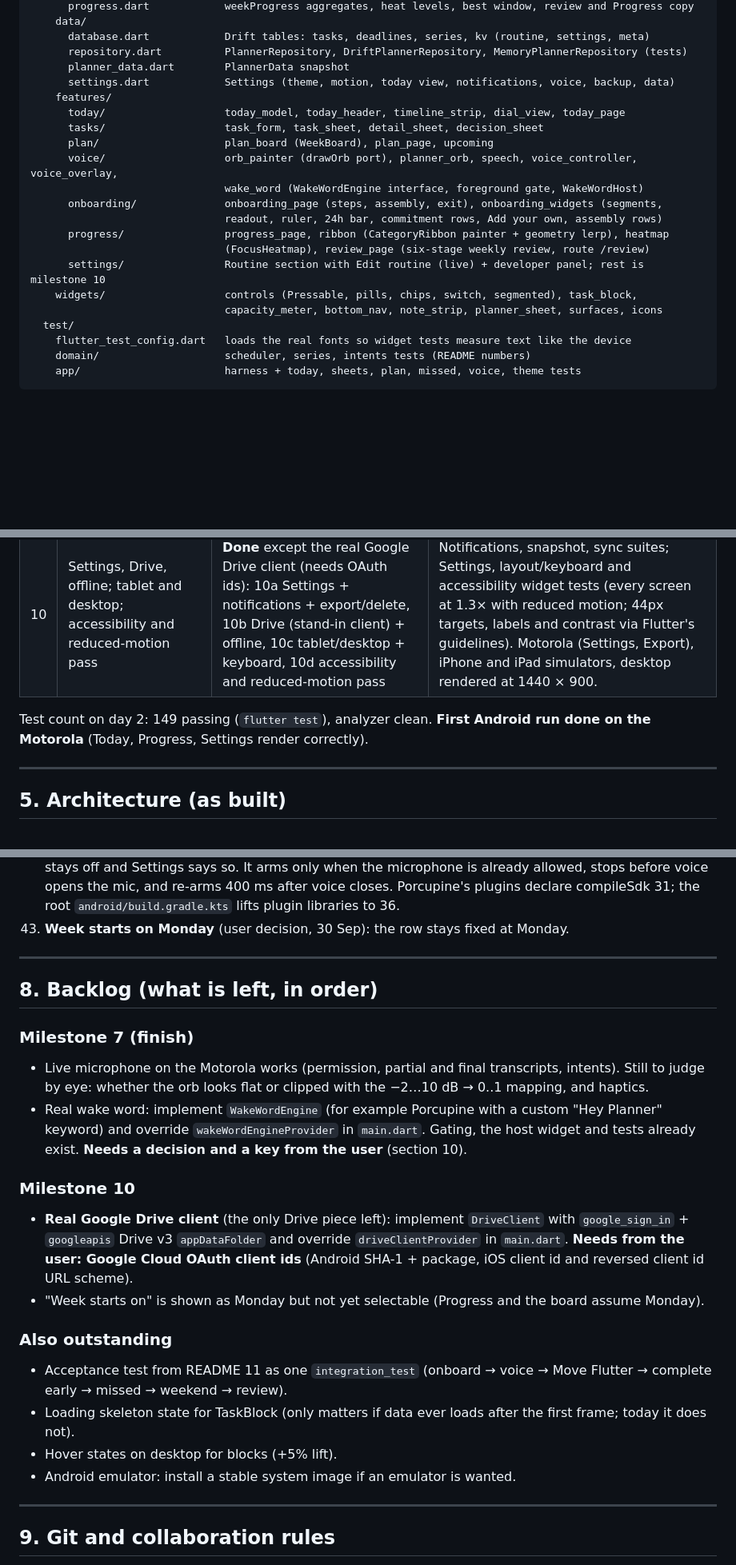
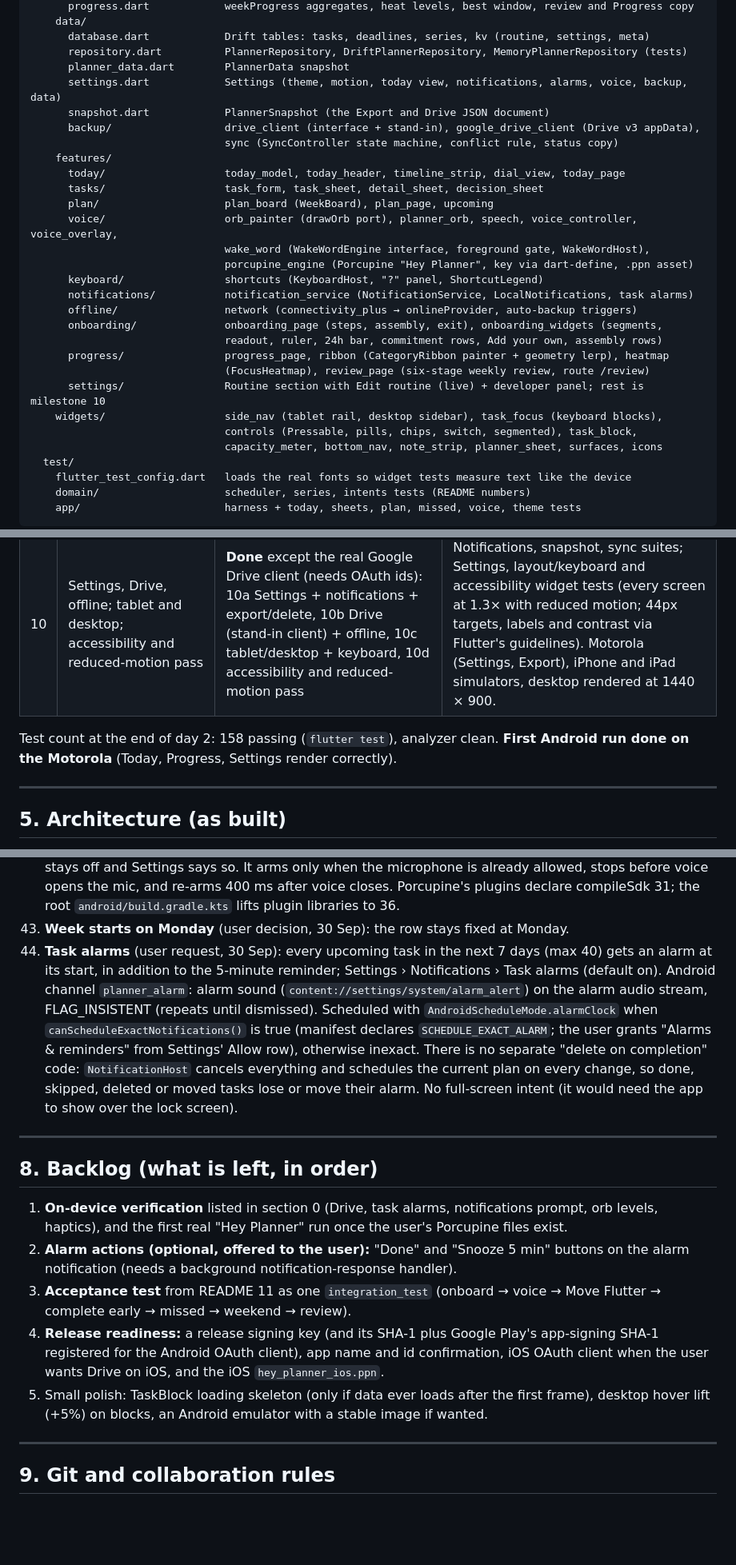
Before and after one commit to siddheshpawarcodes/planner, a Markdown page: PROGRESS.md, 3 parts joined by grey strips. Shown at 80% size. Drawn GitHub-style; blank space fills up the shorter version.

Commit message:
Progress log: start-here handoff, task alarms, current layout

```diff
--- a/PROGRESS.md
+++ b/PROGRESS.md
@@ -101,19 +121,27 @@ planner_app/
       database.dart            Drift tables: tasks, deadlines, series, kv (routine, settings, meta)
       repository.dart          PlannerRepository, DriftPlannerRepository, MemoryPlannerRepository (tests)
       planner_data.dart        PlannerData snapshot
-      settings.dart            Settings (theme, motion, today view, notifications, voice, backup, data)
+      settings.dart            Settings (theme, motion, today view, notifications, alarms, voice, backup, data)
+      snapshot.dart            PlannerSnapshot (the Export and Drive JSON document)
+      backup/                  drive_client (interface + stand-in), google_drive_client (Drive v3 appData),
+                               sync (SyncController state machine, conflict rule, status copy)
     features/
       today/                   today_model, today_header, timeline_strip, dial_view, today_page
       tasks/                   task_form, task_sheet, detail_sheet, decision_sheet
       plan/                    plan_board (WeekBoard), plan_page, upcoming
       voice/                   orb_painter (drawOrb port), planner_orb, speech, voice_controller, voice_overlay,
-                               wake_word (WakeWordEngine interface, foreground gate, WakeWordHost)
+                               wake_word (WakeWordEngine interface, foreground gate, WakeWordHost),
+                               porcupine_engine (Porcupine "Hey Planner", key via dart-define, .ppn asset)
+      keyboard/                shortcuts (KeyboardHost, "?" panel, ShortcutLegend)
+      notifications/           notification_service (NotificationService, LocalNotifications, task alarms)
+      offline/                 network (connectivity_plus → onlineProvider, auto-backup triggers)
       onboarding/              onboarding_page (steps, assembly, exit), onboarding_widgets (segments,
                                readout, ruler, 24h bar, commitment rows, Add your own, assembly rows)
       progress/                progress_page, ribbon (CategoryRibbon painter + geometry lerp), heatmap
                                (FocusHeatmap), review_page (six-stage weekly review, route /review)
       settings/                Routine section with Edit routine (live) + developer panel; rest is milestone 10
-    widgets/                   controls (Pressable, pills, chips, switch, segmented), task_block,
+    widgets/                   side_nav (tablet rail, desktop sidebar), task_focus (keyboard blocks),
+                               controls (Pressable, pills, chips, switch, segmented), task_block,
                                capacity_meter, bottom_nav, note_strip, planner_sheet, surfaces, icons
   test/
     flutter_test_config.dart   loads the real fonts so widget tests measure text like the device
@@ -138,7 +166,7 @@ planner_app/
 | 9 | Progress (ribbon, heatmap) and weekly review | **Done** | 8 domain tests (Sunday and Wednesday scenarios, heat, carried, copy) and 4 widget tests (empty state, day select and With work, all six review stages with keys and Plan next week, closing). Motorola and iPhone simulator. |
 | 10 | Settings, Drive, offline; tablet and desktop; accessibility and reduced-motion pass | **Done** except the real Google Drive client (needs OAuth ids): 10a Settings + notifications + export/delete, 10b Drive (stand-in client) + offline, 10c tablet/desktop + keyboard, 10d accessibility and reduced-motion pass | Notifications, snapshot, sync suites; Settings, layout/keyboard and accessibility widget tests (every screen at 1.3× with reduced motion; 44px targets, labels and contrast via Flutter's guidelines). Motorola (Settings, Export), iPhone and iPad simulators, desktop rendered at 1440 × 900. |
 
-Test count on day 2: 149 passing (`flutter test`), analyzer clean. **First Android run done on the Motorola** (Today, Progress, Settings render correctly).
+Test count at the end of day 2: 158 passing (`flutter test`), analyzer clean. **First Android run done on the Motorola** (Today, Progress, Settings render correctly).
 
 ---
 
@@ -215,24 +243,17 @@ All in `test/domain/scheduler_test.dart` and `test/app/*`:
 41. **Google Drive on Android is real** (`data/backup/google_drive_client.dart`): Drive v3 `appDataFolder` with the `drive.appdata` and `userinfo.email` scopes, via `google_sign_in` 7 **authorization only** (no `authenticate()`, which on Android would need a web `serverClientId`). It relies on the Android OAuth client for `com.planner.planner_app` with SHA-1 `EE:51:6E:0B:9D:5D:4A:A2:94:AF:95:6F:FD:33:D1:6C:77:B9:2B:2D`, which matches this Mac's debug keystore (release builds are signed with it too for now; a Play release needs its own SHA-1s registered). The Google Cloud project needs the Drive API enabled, and while the consent screen is in Testing the account must be a test user. iOS: stand-in in debug, "not available yet" in release (user decision: no iOS OAuth client for now).
 42. **Wake word is Porcupine** (`features/voice/porcupine_engine.dart`, behind `WakeWordEngine`). AccessKey: `--dart-define-from-file=config/secrets.json` (git-ignored; copy `config/secrets.example.json`). Keyword: `assets/wake/hey_planner_android.ppn` / `hey_planner_ios.ppn` (git-ignored). Without either, the wake phrase stays off and Settings says so. It arms only when the microphone is already allowed, stops before voice opens the mic, and re-arms 400 ms after voice closes. Porcupine's plugins declare compileSdk 31; the root `android/build.gradle.kts` lifts plugin libraries to 36.
 43. **Week starts on Monday** (user decision, 30 Sep): the row stays fixed at Monday.
+44. **Task alarms** (user request, 30 Sep): every upcoming task in the next 7 days (max 40) gets an alarm at its start, in addition to the 5-minute reminder; Settings › Notifications › Task alarms (default on). Android channel `planner_alarm`: alarm sound (`content://settings/system/alarm_alert`) on the alarm audio stream, FLAG_INSISTENT (repeats until dismissed). Scheduled with `AndroidScheduleMode.alarmClock` when `canScheduleExactNotifications()` is true (manifest declares `SCHEDULE_EXACT_ALARM`; the user grants "Alarms & reminders" from Settings' Allow row), otherwise inexact. There is no separate "delete on completion" code: `NotificationHost` cancels everything and schedules the current plan on every change, so done, skipped, deleted or moved tasks lose or move their alarm. No full-screen intent (it would need the app to show over the lock screen).
 
 ---
 
 ## 8. Backlog (what is left, in order)
 
-### Milestone 7 (finish)
-- Live microphone on the Motorola works (permission, partial and final transcripts, intents). Still to judge by eye: whether the orb looks flat or clipped with the −2…10 dB → 0..1 mapping, and haptics.
-- Real wake word: implement `WakeWordEngine` (for example Porcupine with a custom "Hey Planner" keyword) and override `wakeWordEngineProvider` in `main.dart`. Gating, the host widget and tests already exist. **Needs a decision and a key from the user** (section 10).
-
-### Milestone 10
-- **Real Google Drive client** (the only Drive piece left): implement `DriveClient` with `google_sign_in` + `googleapis` Drive v3 `appDataFolder` and override `driveClientProvider` in `main.dart`. **Needs from the user: Google Cloud OAuth client ids** (Android SHA-1 + package, iOS client id and reversed client id URL scheme).
-- "Week starts on" is shown as Monday but not yet selectable (Progress and the board assume Monday).
-
-### Also outstanding
-- Acceptance test from README 11 as one `integration_test` (onboard → voice → Move Flutter → complete early → missed → weekend → review).
-- Loading skeleton state for TaskBlock (only matters if data ever loads after the first frame; today it does not).
-- Hover states on desktop for blocks (+5% lift).
-- Android emulator: install a stable system image if an emulator is wanted.
+1. **On-device verification** listed in section 0 (Drive, task alarms, notifications prompt, orb levels, haptics), and the first real "Hey Planner" run once the user's Porcupine files exist.
+2. **Alarm actions (optional, offered to the user):** "Done" and "Snooze 5 min" buttons on the alarm notification (needs a background notification-response handler).
+3. **Acceptance test** from README 11 as one `integration_test` (onboard → voice → Move Flutter → complete early → missed → weekend → review).
+4. **Release readiness:** a release signing key (and its SHA-1 plus Google Play's app-signing SHA-1 registered for the Android OAuth client), app name and id confirmation, iOS OAuth client when the user wants Drive on iOS, and the iOS `hey_planner_ios.ppn`.
+5. Small polish: TaskBlock loading skeleton (only if data ever loads after the first frame), desktop hover lift (+5%) on blocks, an Android emulator with a stable image if wanted.
 
 ---
 
```
Also changed, not shown: other parts of PROGRESS.md (+22 -2 lines).
